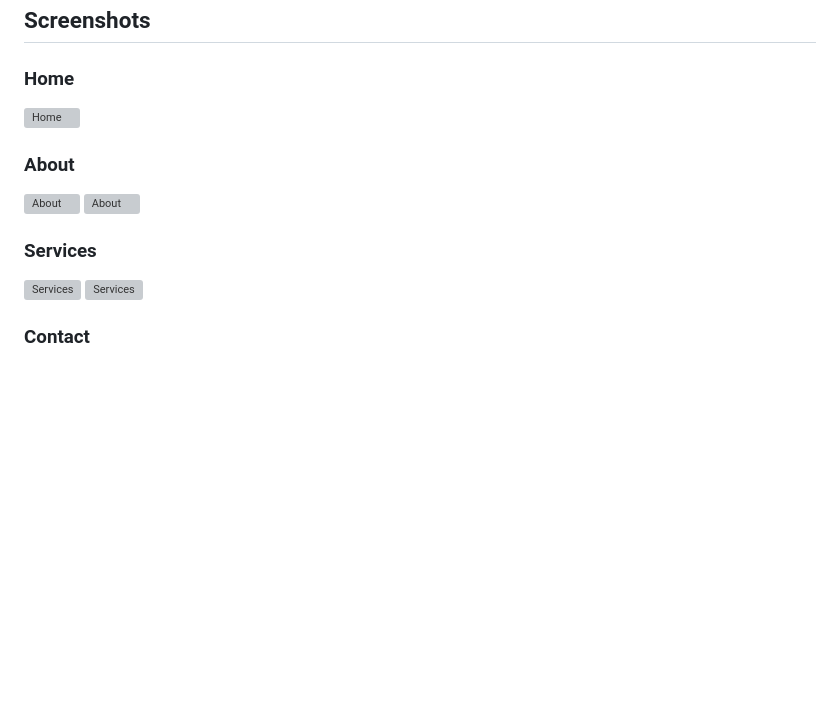
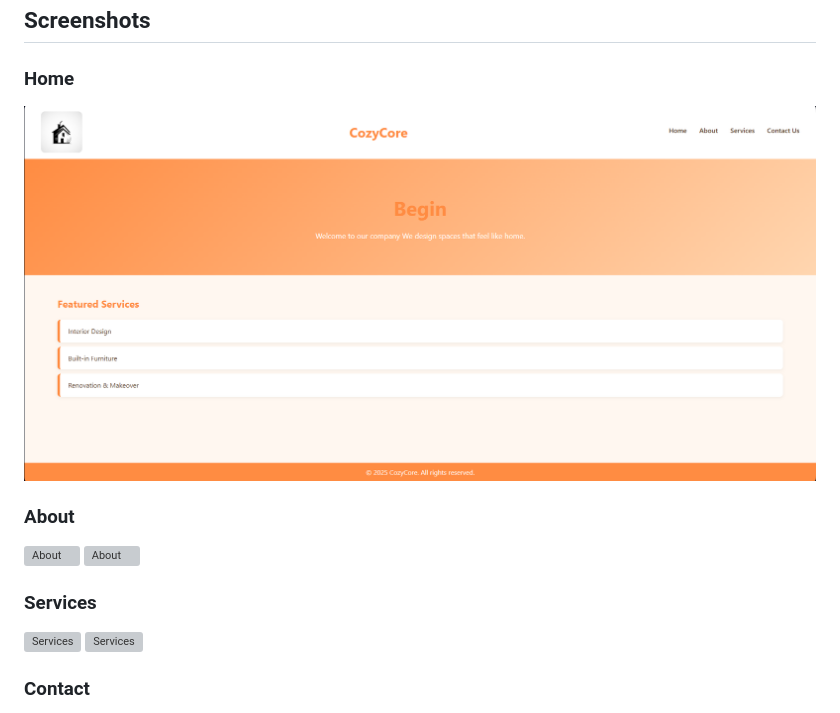
Before and after one commit to Sirapob0110/my-business-web, a Markdown page: README.md, the part around the change printed below. GitHub-like rendering; blank space fills up the shorter version; grey boxes are pictures that could not be loaded.

```diff
--- a/README.md
+++ b/README.md
@@ -114,7 +114,7 @@ my-business-web/
 
 ### Home
 
-![Home](images/index.png)
+![Home](Pictures/index.png)
 
 ### About
 
```
Also changed, not shown: other parts of README.md (+6 -6 lines).
